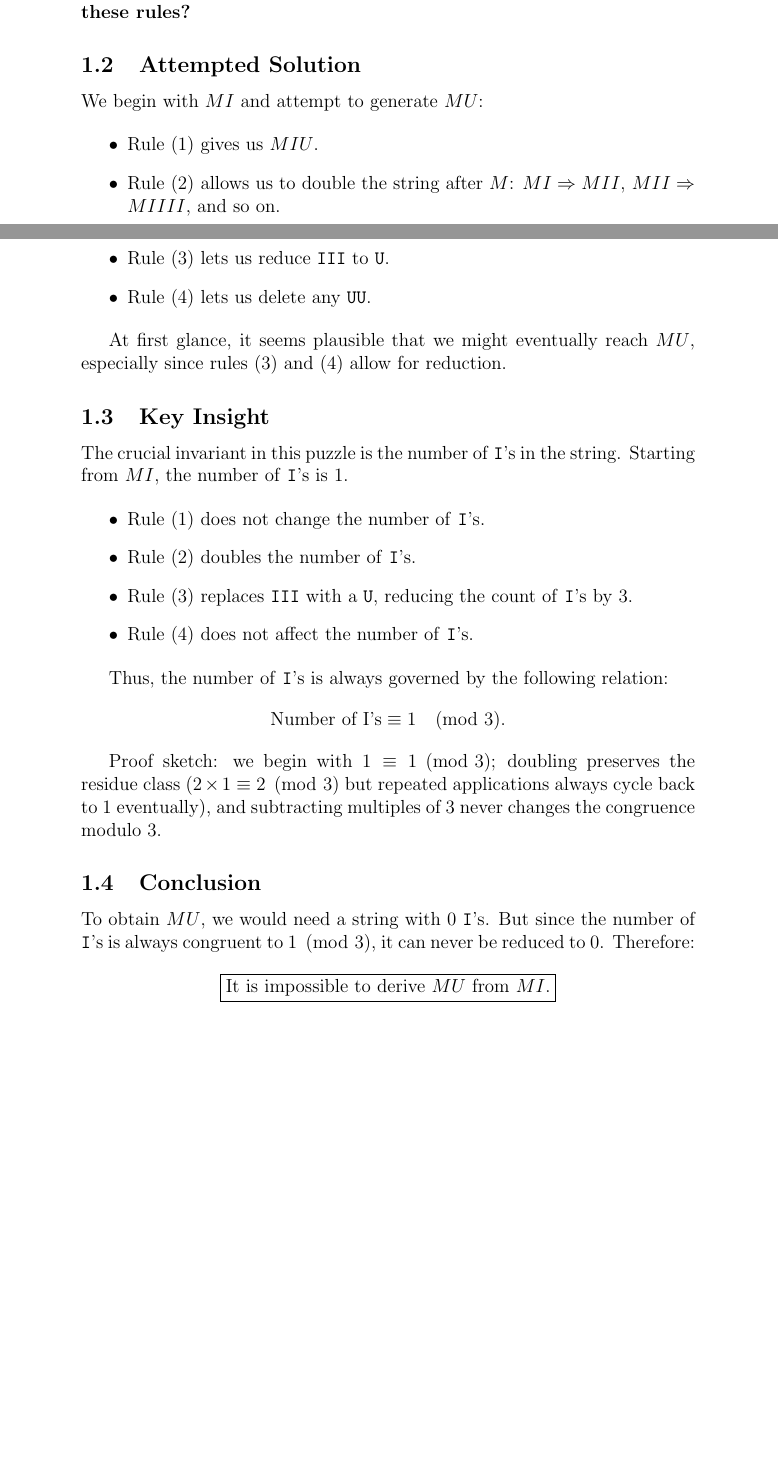
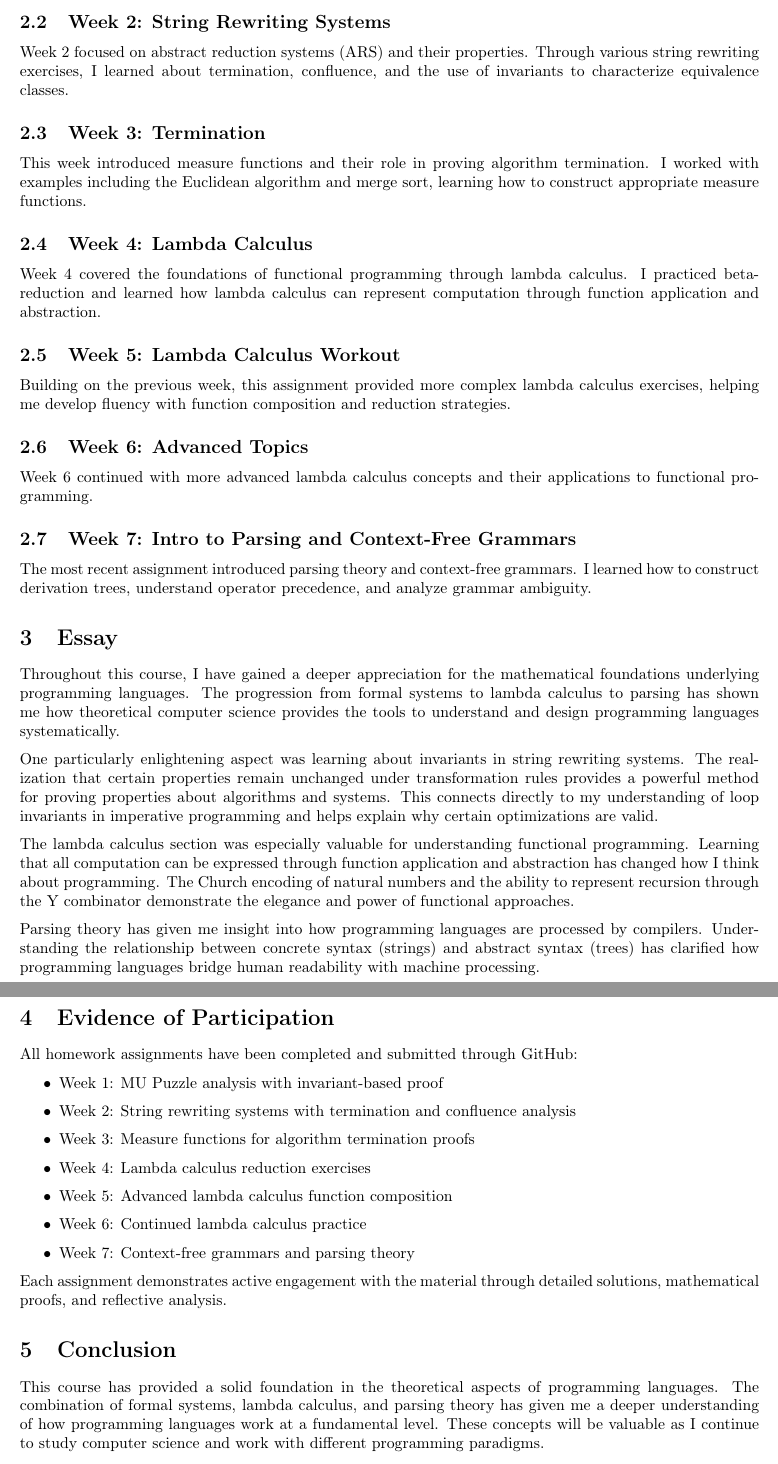
Before and after one commit to GabeGiancarlo/CPSC-354, a LaTeX paper (Report/report.tex): two parts of pages 1 and 2 of 3 before the commit and two parts of pages 2 and 3 of 3 after it, joined at a grey line, cut at the place of the change, the shorter picture padded with empty space. Compiled offline with pdfLaTeX.

Commit message:
Restructure repository to follow course guidelines and update report format

```diff
--- a/Report/report.tex
+++ b/Report/report.tex
@@ -36,5 +75,3 @@ The rules of the system are:
 
-The central question is: \textbf{Can $MI$ ever be transformed into $MU$ using these rules?}
+This course has provided a comprehensive introduction to the theoretical foundations of programming languages, covering topics from formal systems and string rewriting to lambda calculus and context-free grammars. Through weekly homework assignments, I have gained hands-on experience with mathematical approaches to understanding computation and language design.
 
-\subsection{Attempted Solution}
-We begin with $MI$ and attempt to generate $MU$:
@@ -42,30 +84,55 @@ We begin with $MI$ and attempt to generate $MU$:
+\subsection{Week 2: String Rewriting Systems}
+
+Week 2 focused on abstract reduction systems (ARS) and their properties. Through various string rewriting exercises, I learned about termination, confluence, and the use of invariants to characterize equivalence classes.
+
+\subsection{Week 3: Termination}
+
+This week introduced measure functions and their role in proving algorithm termination. I worked with examples including the Euclidean algorithm and merge sort, learning how to construct appropriate measure functions.
+
+\subsection{Week 4: Lambda Calculus}
+
+Week 4 covered the foundations of functional programming through lambda calculus. I practiced beta-reduction and learned how lambda calculus can represent computation through function application and abstraction.
+
+\subsection{Week 5: Lambda Calculus Workout}
+
+Building on the previous week, this assignment provided more complex lambda calculus exercises, helping me develop fluency with function composition and reduction strategies.
+
+\subsection{Week 6: Advanced Topics}
+
+Week 6 continued with more advanced lambda calculus concepts and their applications to functional programming.
+
+\subsection{Week 7: Intro to Parsing and Context-Free Grammars}
+
+The most recent assignment introduced parsing theory and context-free grammars. I learned how to construct derivation trees, understand operator precedence, and analyze grammar ambiguity.
+
+\section{Essay}
+
+Throughout this course, I have gained a deeper appreciation for the mathematical foundations underlying programming languages. The progression from formal systems to lambda calculus to parsing has shown me how theoretical computer science provides the tools to understand and design programming languages systematically.
+
+One particularly enlightening aspect was learning about invariants in string rewriting systems. The realization that certain properties remain unchanged under transformation rules provides a powerful method for proving properties about algorithms and systems. This connects directly to my understanding of loop invariants in imperative programming and helps explain why certain optimizations are valid.
+
+The lambda calculus section was especially valuable for understanding functional programming. Learning that all computation can be expressed through function application and abstraction has changed how I think about programming. The Church encoding of natural numbers and the ability to represent recursion through the Y combinator demonstrate the elegance and power of functional approaches.
+
+Parsing theory has given me insight into how programming languages are processed by compilers. Understanding the relationship between concrete syntax (strings) and abstract syntax (trees) has clarified how programming languages bridge human readability with machine processing.
+
+\section{Evidence of Participation}
+
+All homework assignments have been completed and submitted through GitHub:
 \begin{itemize}
-    \item Rule (1) gives us $MIU$.
-    \item Rule (2) allows us to double the string after $M$: $MI \Rightarrow MII$, $MII \Rightarrow MIIII$, and so on.
-    \item Rule (3) lets us reduce \texttt{III} to \texttt{U}.
-    \item Rule (4) lets us delete any \texttt{UU}.
+\item Week 1: MU Puzzle analysis with invariant-based proof
+\item Week 2: String rewriting systems with termination and confluence analysis
+\item Week 3: Measure functions for algorithm termination proofs
+\item Week 4: Lambda calculus reduction exercises
+\item Week 5: Advanced lambda calculus function composition
+\item Week 6: Continued lambda calculus practice
+\item Week 7: Context-free grammars and parsing theory
 \end{itemize}
 
-At first glance, it seems plausible that we might eventually reach $MU$, especially since rules (3) and (4) allow for reduction.
+Each assignment demonstrates active engagement with the material through detailed solutions, mathematical proofs, and reflective analysis.
 
-\subsection{Key Insight}
-The crucial invariant in this puzzle is the number of \texttt{I}'s in the string. Starting from $MI$, the number of \texttt{I}'s is $1$.
+\section{Conclusion}\label{conclusion}
 
-\begin{itemize}
-    \item Rule (1) does not change the number of \texttt{I}'s.
-    \item Rule (2) doubles the number of \texttt{I}'s.
-    \item Rule (3) replaces \texttt{III} with a \texttt{U}, reducing the count of \texttt{I}'s by $3$.
-    \item Rule (4) does not affect the number of \texttt{I}'s.
-\end{itemize}
+This course has provided a solid foundation in the theoretical aspects of programming languages. The combination of formal systems, lambda calculus, and parsing theory has given me a deeper understanding of how programming languages work at a fundamental level. These concepts will be valuable as I continue to study computer science and work with different programming paradigms.
 
-Thus, the number of \texttt{I}'s is always governed by the following relation:
-\[
-\text{Number of I's} \equiv 1 \pmod{3}.
-\]
+The mathematical rigor required in this course has also improved my ability to think formally about computational problems and to construct precise arguments about program behavior.
 
-Proof sketch: we begin with $1 \equiv 1 \pmod{3}$; doubling preserves the residue class ($2 \times 1 \equiv 2 \pmod{3}$ but repeated applications always cycle back to $1$ eventually), and subtracting multiples of $3$ never changes the congruence modulo $3$.
-
-\subsection{Conclusion}
-To obtain $MU$, we would need a string with $0$ \texttt{I}'s. But since the number of \texttt{I}'s is always congruent to $1 \pmod{3}$, it can never be reduced to $0$. Therefore:
-\[
-\boxed{\text{It is impossible to derive $MU$ from $MI$.}}
```
Also changed, not shown: README.md, Report/report.tex (109 more changed lines).
